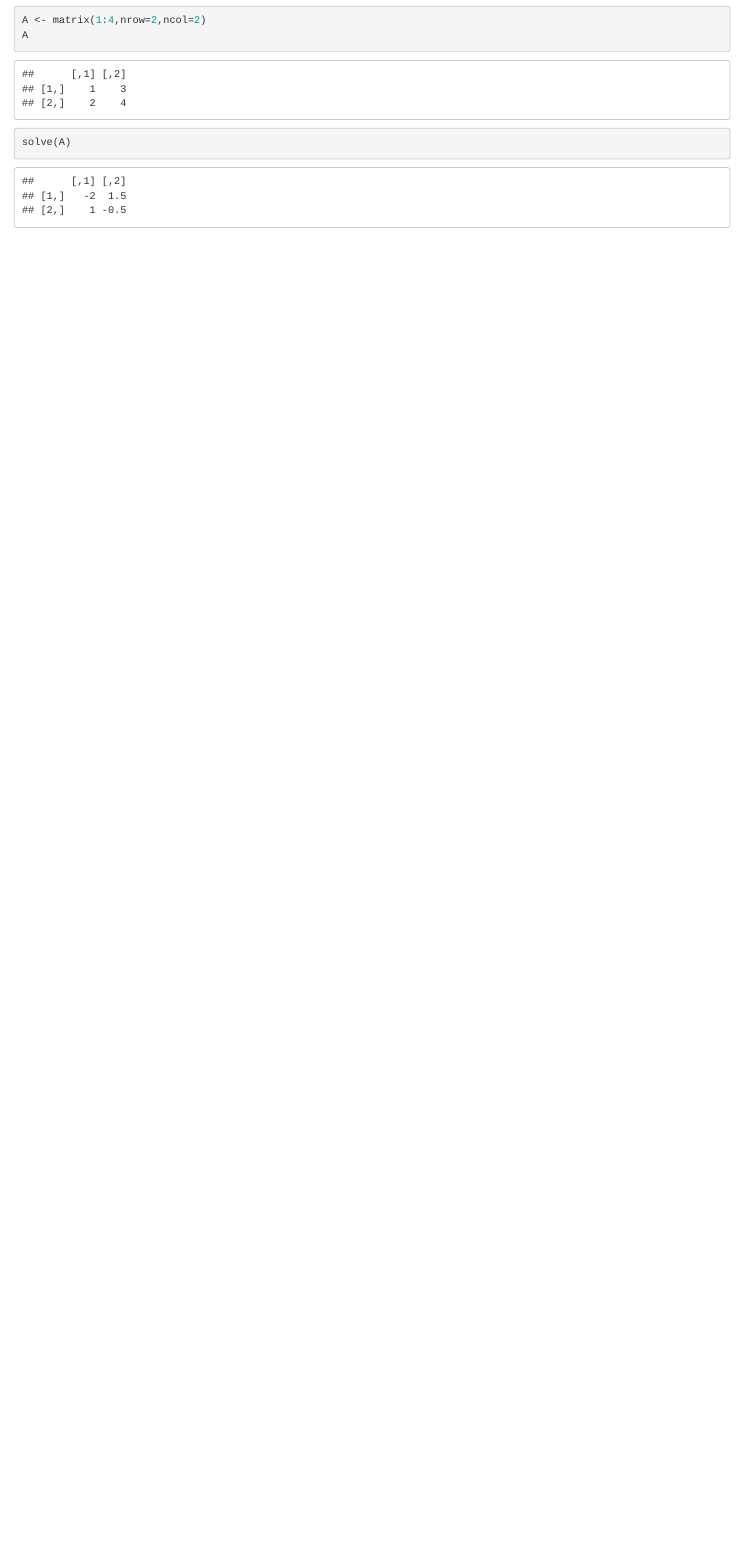
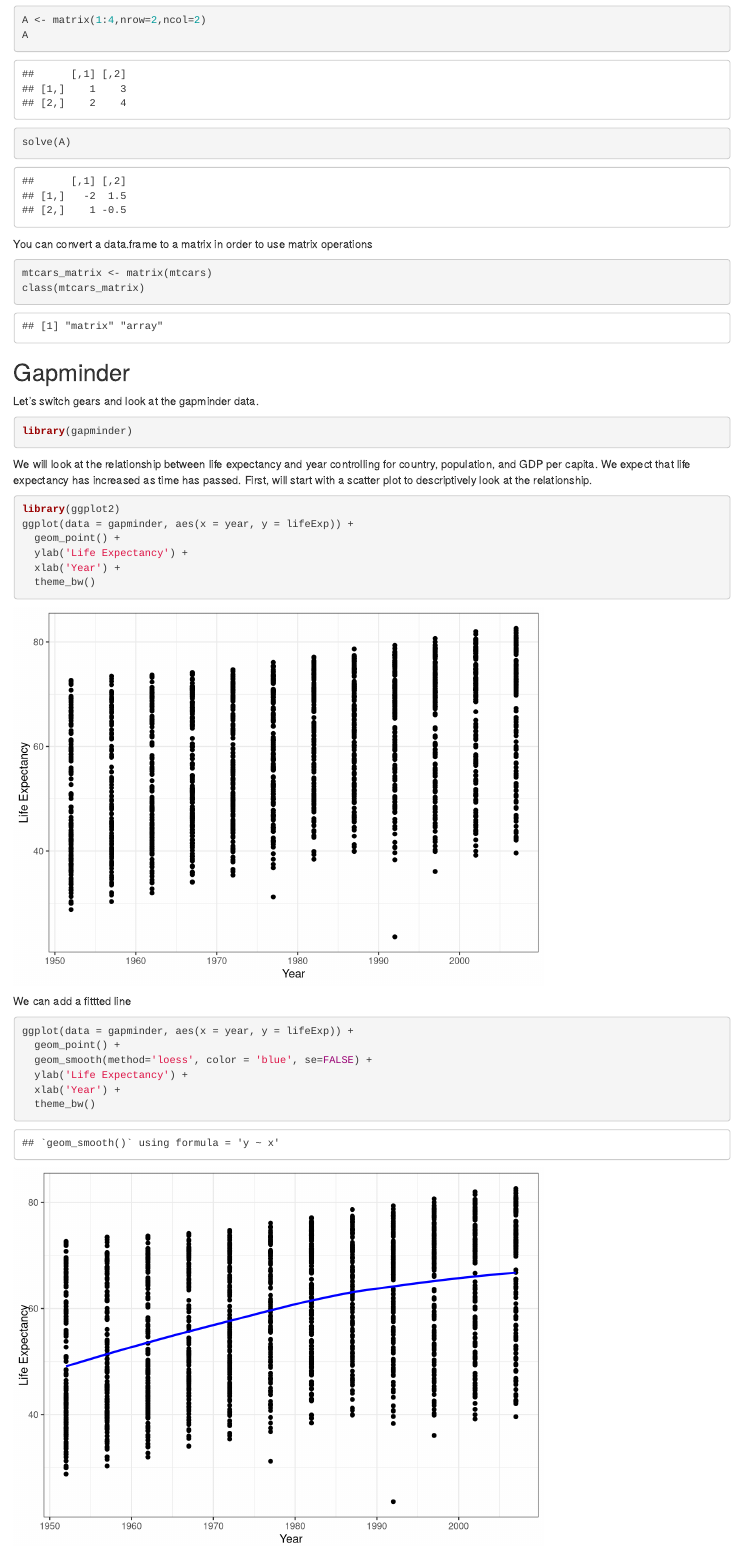
Before and after one commit to ecohen13/elishacohen, an R Markdown document (content/post/2020-03-25-R_Notes.Rmd): the page in a window 1100 px wide, from 2380 px down. Rendered offline with R 4.5, knitr and Pandoc, with nearby package versions; some code elsewhere in the file could not run offline; the gapminder table comes from the copy in Python's plotly package.

Commit message:
updated march post

````diff
--- a/content/post/2020-03-25-R_Notes.Rmd
+++ b/content/post/2020-03-25-R_Notes.Rmd
@@ -81,3 +83,33 @@ A <- matrix(1:4,nrow=2,ncol=2)
 A
 solve(A)
 ```
+You can convert a data.frame to a matrix in order to use matrix operations
+```{r}
+mtcars_matrix <- matrix(mtcars)
+class(mtcars_matrix)
+```
+
+## Gapminder
+Let's switch gears and look at the gapminder data.
+```{r}
+library(gapminder)
+```
+
+We will look at the relationship between life expectancy and year controlling for country, population, and GDP per capita. We expect that life expectancy has increased as time has passed. First, will start with a scatter plot to descriptively look at the relationship.
+
+```{r}
+library(ggplot2)
+ggplot(data = gapminder, aes(x = year, y = lifeExp)) +
+  geom_point() +
+  ylab('Life Expectancy') +
+  xlab('Year') +
+  theme_bw()
+```
+We can add a fittted line
+```{r}
+ggplot(data = gapminder, aes(x = year, y = lifeExp)) +
+  geom_point() +
+  geom_smooth(method='loess', color = 'blue', se=FALSE) +
+  ylab('Life Expectancy') +
+  xlab('Year') +
+  theme_bw()
````
Also changed, not shown: content/post/2020-03-25-R_Notes.html, static/post/2020-03-25-R_Notes_files/figure-html/unnamed-chunk-13-1.png (added), static/post/2020-03-25-R_Notes_files/figure-html/unnamed-chunk-14-1.png (added), content/post/2020-03-25-R_Notes.Rmd (11 more changed lines).
